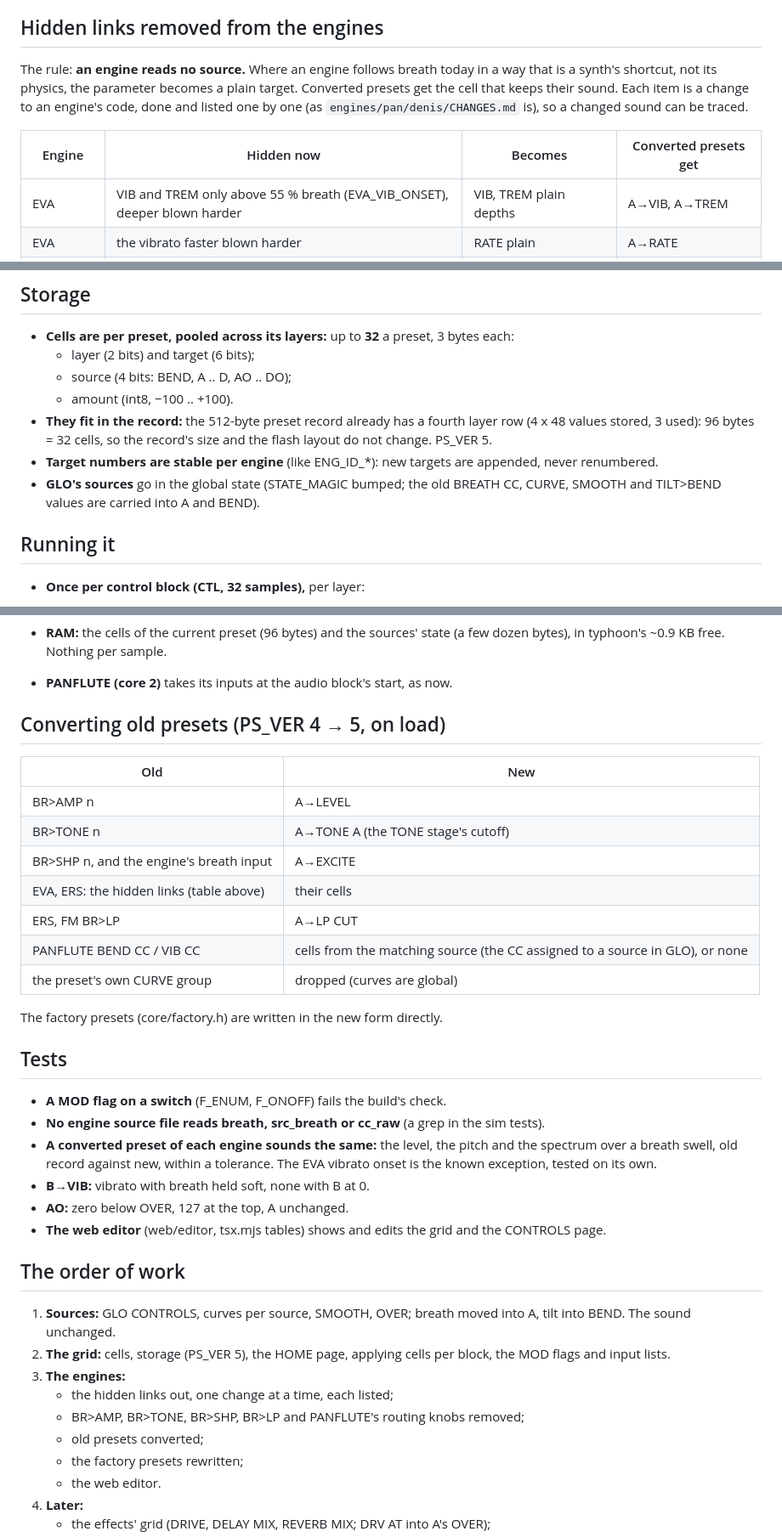
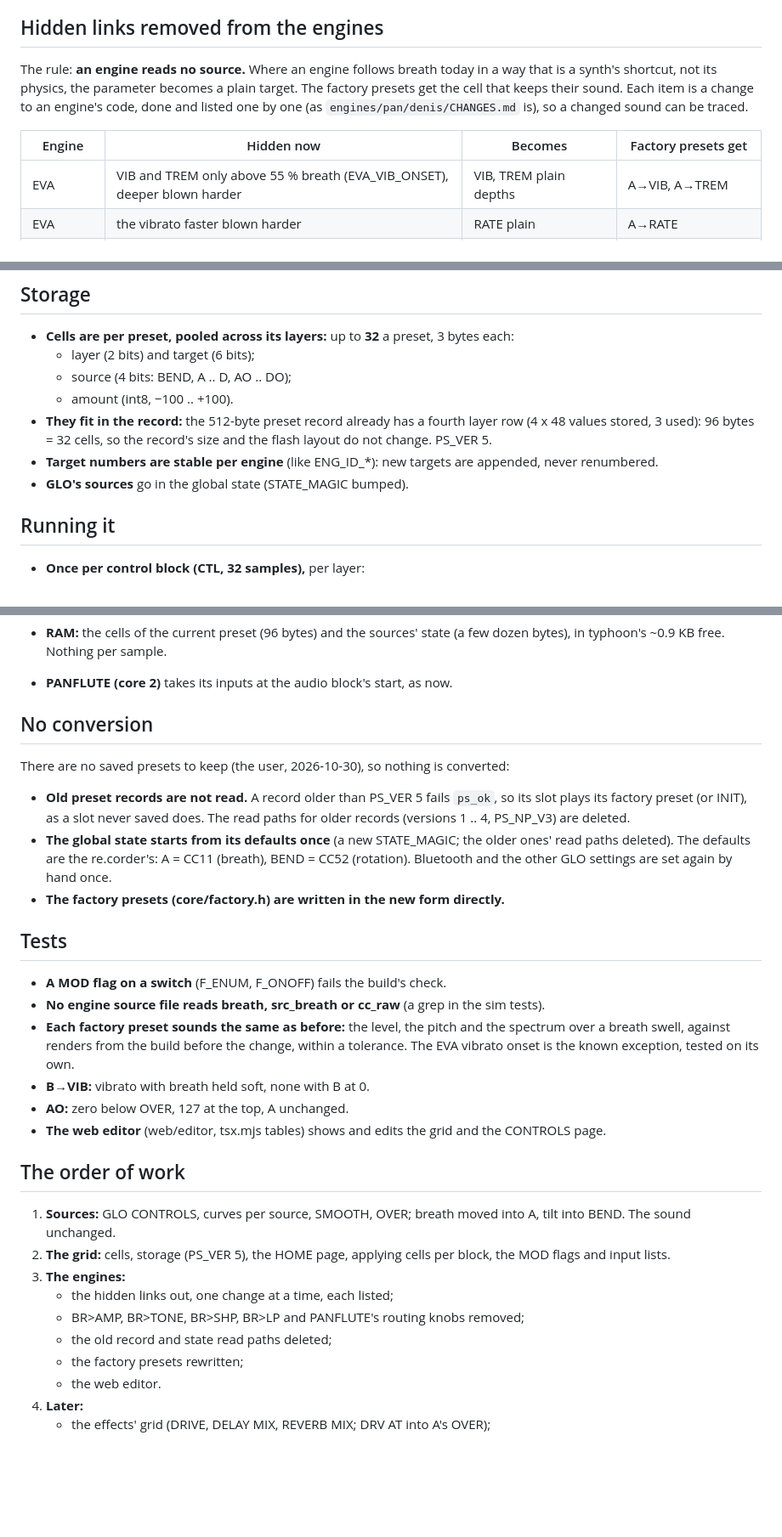
Before and after one commit to ignis32/typhoon_fm1, a Markdown page: notes/05-controls.md, 3 parts joined by grey strips. Shown at 85% size. Rendered like a GitHub page; blank space fills up the shorter version.

Commit message:
notes/05-controls.md: no conversion (no saved presets to keep): old records and state not read, their read paths deleted

```diff
--- a/notes/05-controls.md
+++ b/notes/05-controls.md
@@ -85,11 +85,11 @@ knobs (markers, LAG, VIB SWELL, KEYTRK, the envelope) are not offered.
 ## Hidden links removed from the engines
 
 The rule: **an engine reads no source.** Where an engine follows breath today in a way that is a synth's shortcut,
-not its physics, the parameter becomes a plain target. Converted presets get the cell that keeps their sound. Each
+not its physics, the parameter becomes a plain target. The factory presets get the cell that keeps their sound. Each
 item is a change to an engine's code, done and listed one by one (as `engines/pan/denis/CHANGES.md` is), so a
 changed sound can be traced.
 
-| Engine | Hidden now | Becomes | Converted presets get |
+| Engine | Hidden now | Becomes | Factory presets get |
 |---|---|---|---|
 | EVA | VIB and TREM only above 55 % breath (EVA_VIB_ONSET), deeper blown harder | VIB, TREM plain depths | A→VIB, A→TREM |
 | EVA | the vibrato faster blown harder | RATE plain | A→RATE |
@@ -154,8 +154,7 @@ HOME's breath page (BR>AMP, BR>TONE, BR>SHP) becomes the layer's grid:
 - **They fit in the record:** the 512-byte preset record already has a fourth layer row (4 x 48 values stored, 3 used):
   96 bytes = 32 cells, so the record's size and the flash layout do not change. PS_VER 5.
 - **Target numbers are stable per engine** (like ENG_ID_*): new targets are appended, never renumbered.
-- **GLO's sources** go in the global state (STATE_MAGIC bumped; the old BREATH CC, CURVE, SMOOTH and TILT>BEND values
-  are carried into A and BEND).
+- **GLO's sources** go in the global state (STATE_MAGIC bumped).
 
 ## Running it
 
@@ -170,26 +169,24 @@ HOME's breath page (BR>AMP, BR>TONE, BR>SHP) becomes the layer's grid:
   free. Nothing per sample.
 - **PANFLUTE (core 2)** takes its inputs at the audio block's start, as now.
 
-## Converting old presets (PS_VER 4 → 5, on load)
+## No conversion
 
-| Old | New |
-|---|---|
-| BR>AMP n | A→LEVEL |
-| BR>TONE n | A→TONE A (the TONE stage's cutoff) |
-| BR>SHP n, and the engine's breath input | A→EXCITE |
-| EVA, ERS: the hidden links (table above) | their cells |
-| ERS, FM BR>LP | A→LP CUT |
-| PANFLUTE BEND CC / VIB CC | cells from the matching source (the CC assigned to a source in GLO), or none |
-| the preset's own CURVE group | dropped (curves are global) |
+There are no saved presets to keep (the user, 2026-10-30), so nothing is converted:
 
-The factory presets (core/factory.h) are written in the new form directly.
+- **Old preset records are not read.** A record older than PS_VER 5 fails `ps_ok`, so its slot plays its factory
+  preset (or INIT), as a slot never saved does. The read paths for older records (versions 1 .. 4, PS_NP_V3) are
+  deleted.
+- **The global state starts from its defaults once** (a new STATE_MAGIC; the older ones' read paths deleted). The
+  defaults are the re.corder's: A = CC11 (breath), BEND = CC52 (rotation). Bluetooth and the other GLO settings are
+  set again by hand once.
+- **The factory presets (core/factory.h) are written in the new form directly.**
 
 ## Tests
 
 - **A MOD flag on a switch** (F_ENUM, F_ONOFF) fails the build's check.
 - **No engine source file reads breath, src_breath or cc_raw** (a grep in the sim tests).
-- **A converted preset of each engine sounds the same:** the level, the pitch and the spectrum over a breath swell, old
-  record against new, within a tolerance. The EVA vibrato onset is the known exception, tested on its own.
+- **Each factory preset sounds the same as before:** the level, the pitch and the spectrum over a breath swell, against
+  renders from the build before the change, within a tolerance. The EVA vibrato onset is the known exception, tested on its own.
 - **B→VIB:** vibrato with breath held soft, none with B at 0.
 - **AO:** zero below OVER, 127 at the top, A unchanged.
 - **The web editor** (web/editor, tsx.mjs tables) shows and edits the grid and the CONTROLS page.
@@ -202,7 +199,7 @@ The factory presets (core/factory.h) are written in the new form directly.
 3. **The engines:**
    - the hidden links out, one change at a time, each listed;
    - BR>AMP, BR>TONE, BR>SHP, BR>LP and PANFLUTE's routing knobs removed;
-   - old presets converted;
+   - the old record and state read paths deleted;
    - the factory presets rewritten;
    - the web editor.
 4. **Later:**
```
Also changed, not shown: other parts of notes/05-controls.md (+1 -1 lines).
